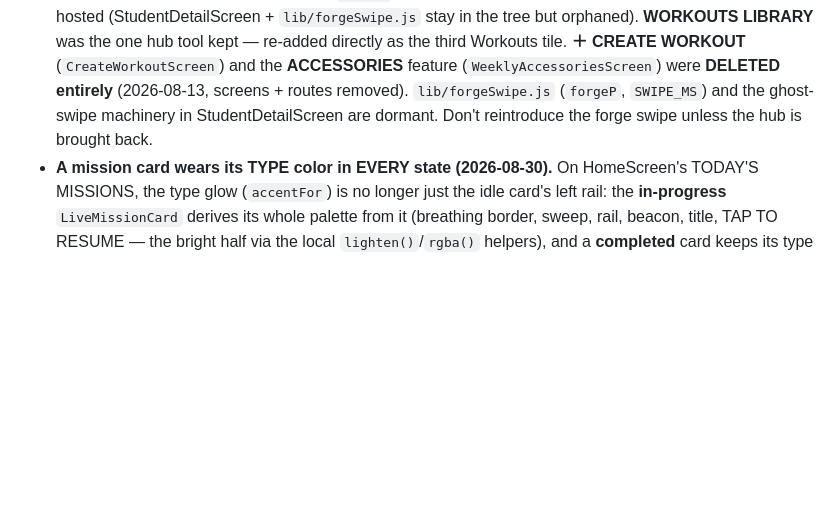
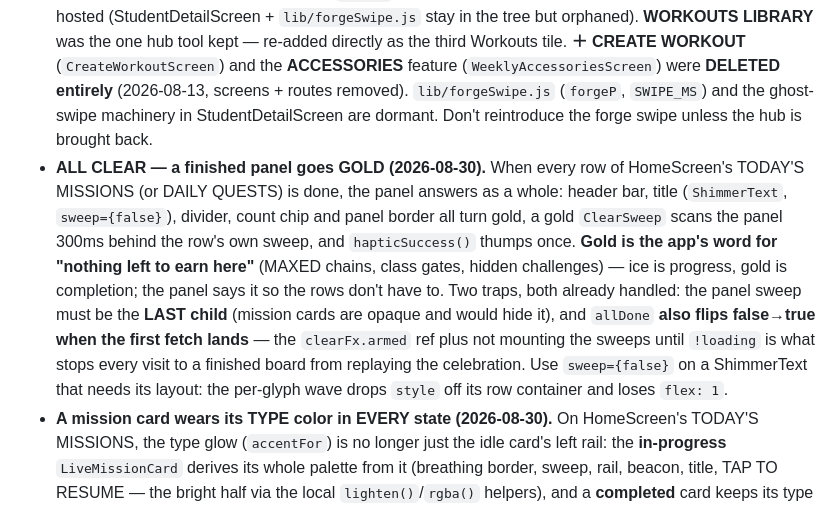
Before and after one commit to galbh13/levelX, a Markdown page: projects/calisthenics-app/CLAUDE.md, the part around the change. Rendered like a GitHub page; blank space fills up the shorter version.

Commit message:
Document the ALL CLEAR panel state
Co-Authored-By: Claude Opus 5 <noreply@anthropic.com>

```diff
--- a/projects/calisthenics-app/CLAUDE.md
+++ b/projects/calisthenics-app/CLAUDE.md
@@ -1156,6 +1156,20 @@ workout (no ▶ WORKOUT button, and since 2026-08-30 no DONE either). This keeps
   `lib/forgeSwipe.js` (`forgeP`, `SWIPE_MS`) and the ghost-swipe machinery in
   StudentDetailScreen are dormant. Don't reintroduce the forge swipe unless the hub
   is brought back.
+- **ALL CLEAR — a finished panel goes GOLD (2026-08-30).** When every row of
+  HomeScreen's TODAY'S MISSIONS (or DAILY QUESTS) is done, the panel answers as a
+  whole: header bar, title (`ShimmerText`, `sweep={false}`), divider, count chip
+  and panel border all turn gold, a gold `ClearSweep` scans the panel 300ms behind
+  the row's own sweep, and `hapticSuccess()` thumps once. **Gold is the app's word
+  for "nothing left to earn here"** (MAXED chains, class gates, hidden challenges)
+  — ice is progress, gold is completion; the panel says it so the rows don't have
+  to. Two traps, both already handled: the panel sweep must be the **LAST child**
+  (mission cards are opaque and would hide it), and `allDone` **also flips
+  false→true when the first fetch lands** — the `clearFx.armed` ref plus not
+  mounting the sweeps until `!loading` is what stops every visit to a finished
+  board from replaying the celebration. Use `sweep={false}` on a ShimmerText that
+  needs its layout: the per-glyph wave drops `style` off its row container and
+  loses `flex: 1`.
 - **A mission card wears its TYPE color in EVERY state (2026-08-30).** On
   HomeScreen's TODAY'S MISSIONS, the type glow (`accentFor`) is no longer just the
   idle card's left rail: the **in-progress** `LiveMissionCard` derives its whole
```
